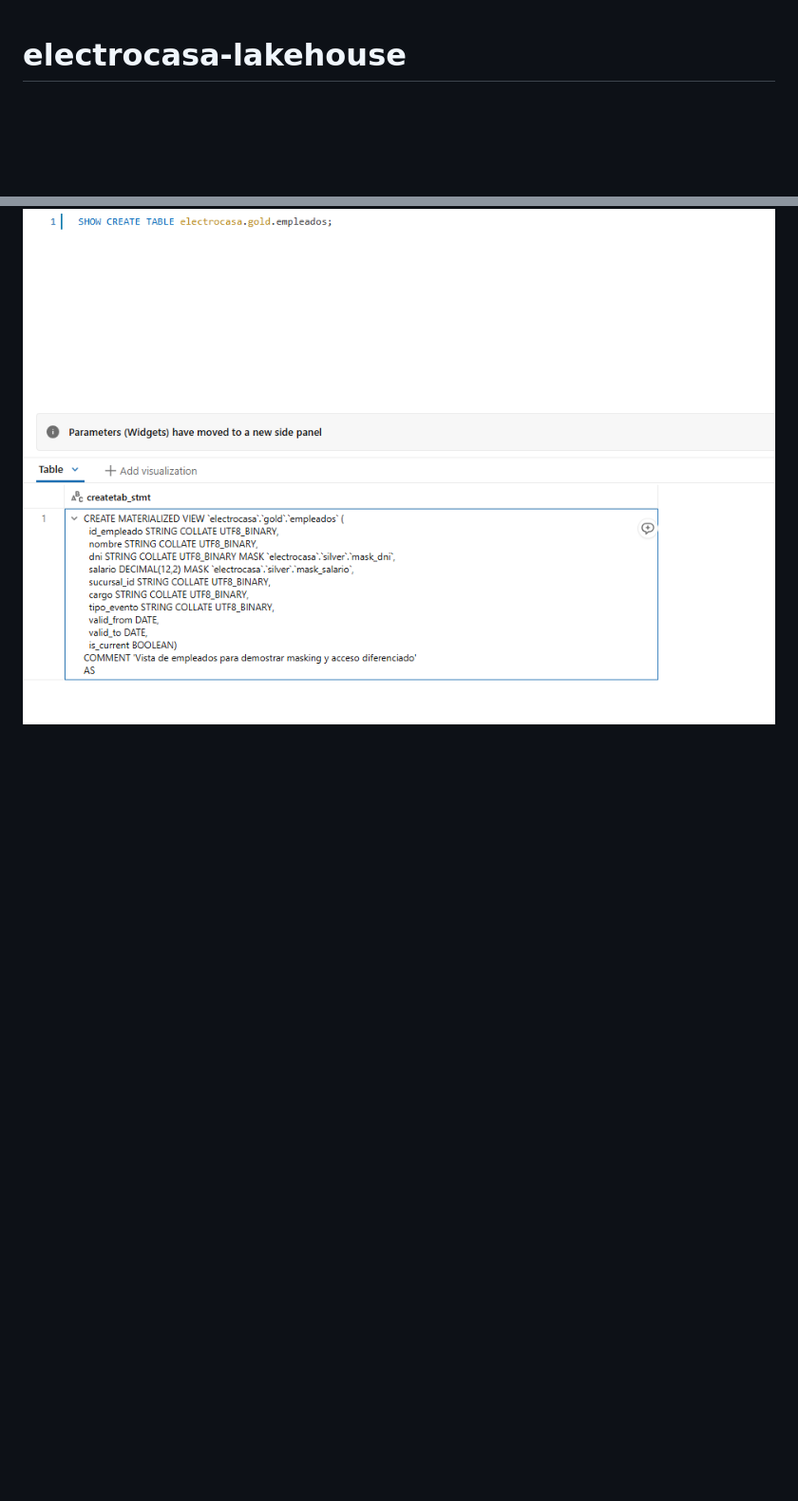
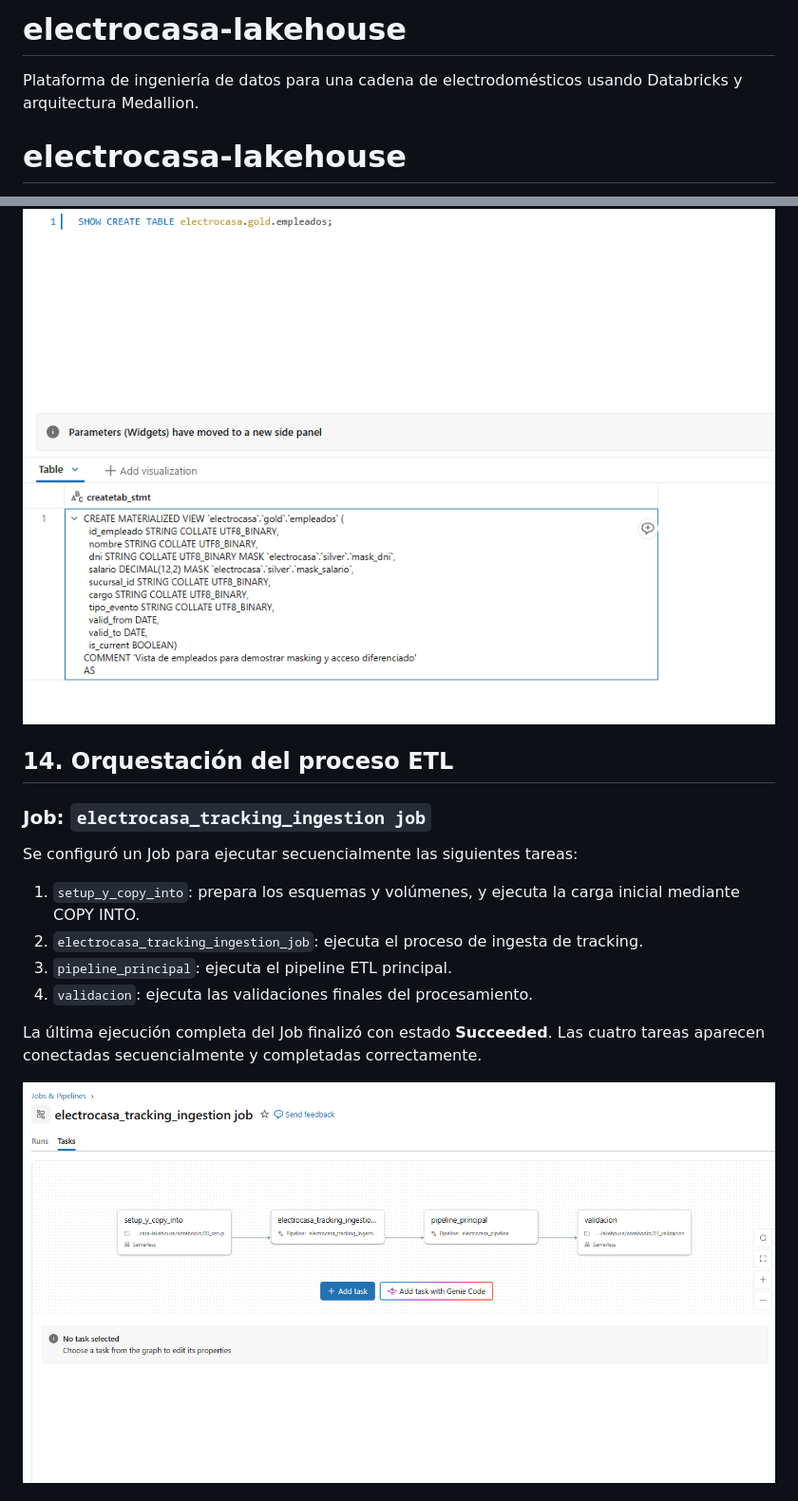
Before and after one commit to MiguelCornejo/electrocasa-lakehouse, a Markdown page: README.md, 2 parts joined by grey strips. Shown at 95% size. Drawn GitHub-style; pictures changed too: evidencias/14_job_tareas_secuenciales.png (added); blank space fills up the shorter version.

```diff
--- a/README.md
+++ b/README.md
@@ -1,3 +1,6 @@
+# electrocasa-lakehouse
+Plataforma de ingeniería de datos para una cadena de electrodomésticos usando Databricks y arquitectura Medallion.
+
 # electrocasa-lakehouse
 Plataforma de ingeniería de datos para una cadena de electrodomésticos usando Databricks y arquitectura Medallion.
 
@@ -133,3 +128,18 @@ Por tanto, las máscaras están definidas tanto en `electrocasa.silver.empleados
 
 ![SHOW CREATE TABLE de Gold con las máscaras](evidencias/13_masks_gold_empleados.png)
 
+## 14. Orquestación del proceso ETL
+
+### Job: `electrocasa_tracking_ingestion job`
+
+Se configuró un Job para ejecutar secuencialmente las siguientes tareas:
+
+1. `setup_y_copy_into`: prepara los esquemas y volúmenes, y ejecuta la carga inicial mediante COPY INTO.
+2. `electrocasa_tracking_ingestion_job`: ejecuta el proceso de ingesta de tracking.
+3. `pipeline_principal`: ejecuta el pipeline ETL principal.
+4. `validacion`: ejecuta las validaciones finales del procesamiento.
+
+La última ejecución completa del Job finalizó con estado **Succeeded**. Las cuatro tareas aparecen conectadas secuencialmente y completadas correctamente.
+
+![Job con las cuatro tareas secuenciales](evidencias/14_job_tareas_secuenciales.png)
+
```
Also changed, not shown: other parts of README.md (+14 -8 lines), evidencias/15_pipeline_completado_26_tablas.png (added).
